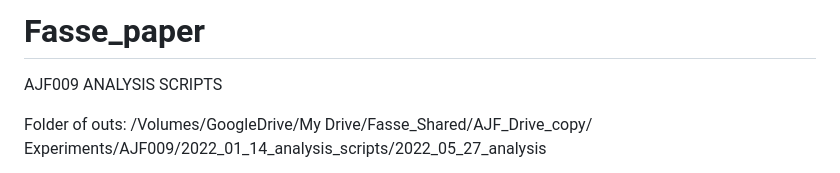
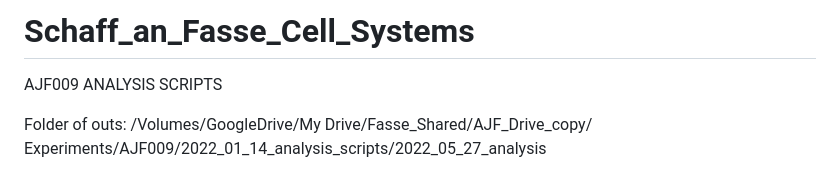
Before and after one commit to SydShafferLab/Schaff_and_Fasse_Cell_Systems, a Markdown page: README.md, the part around the change. GitHub-like rendering.

```diff
--- a/README.md
+++ b/README.md
@@ -1,4 +1,4 @@
-# Fasse_paper
+# Schaff_an_Fasse_Cell_Systems
 AJF009 ANALYSIS SCRIPTS
 
 Folder of outs: /Volumes/GoogleDrive/My Drive/Fasse_Shared/AJF_Drive_copy/
```
